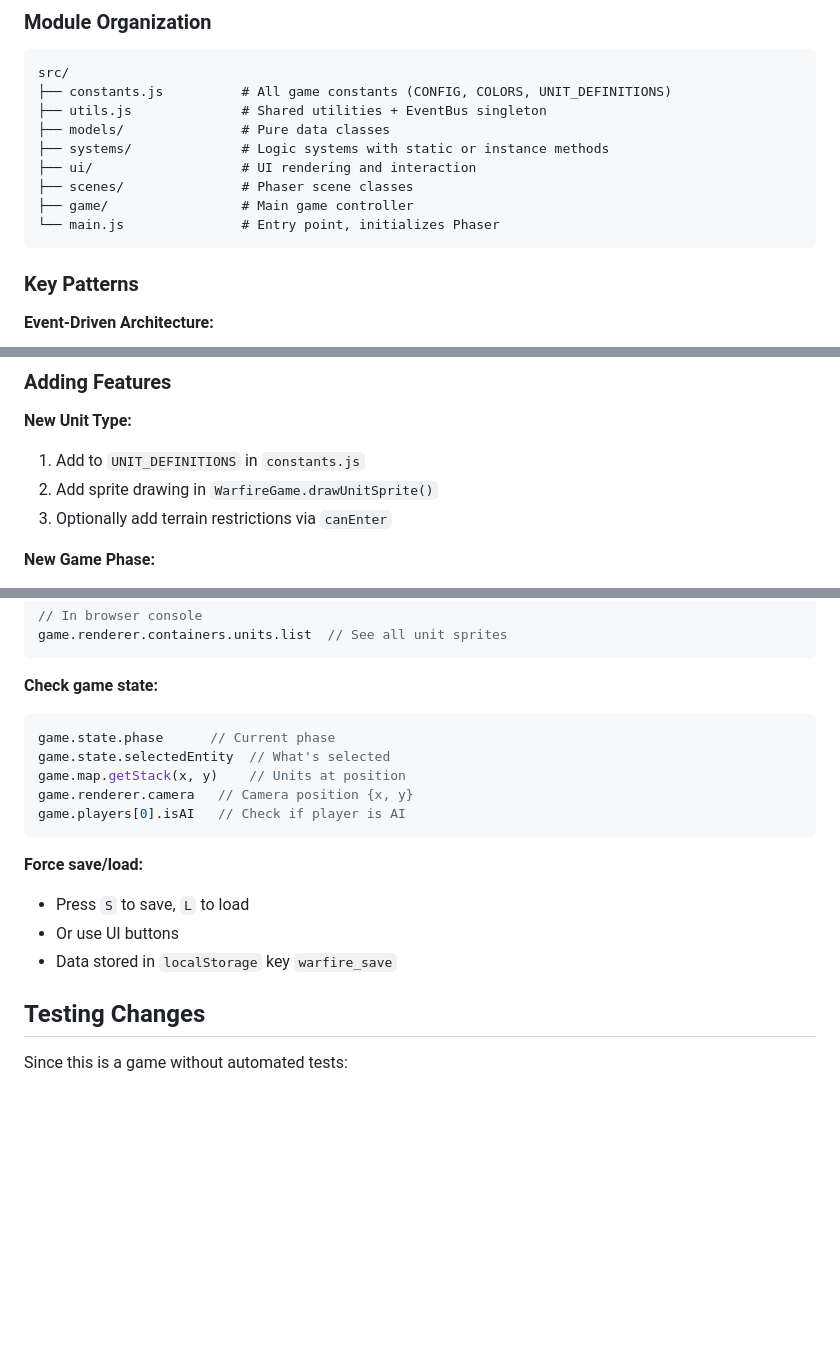
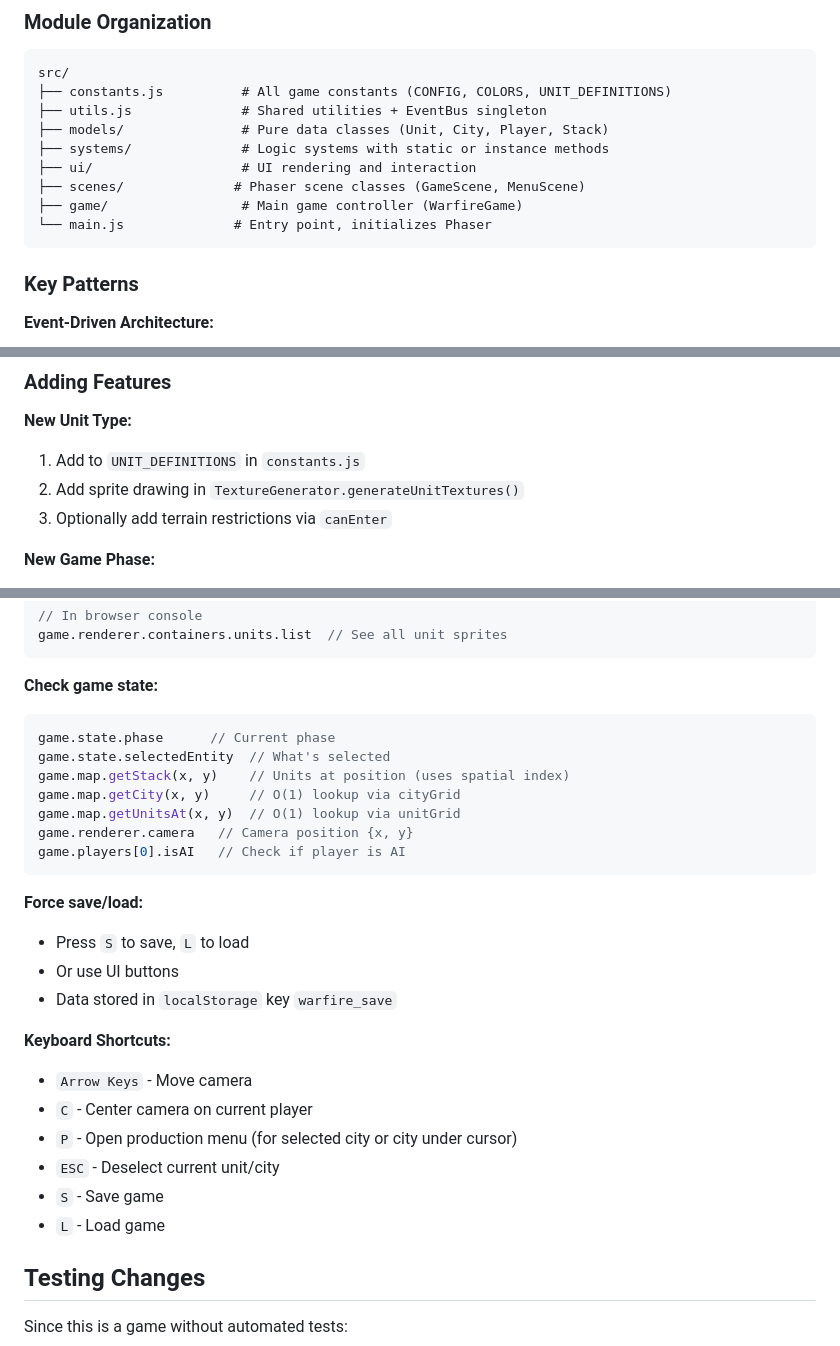
Before and after one commit to VxalCz/warfire, a Markdown page: CLAUDE.md, 3 parts joined by grey strips. Rendered like a GitHub page; blank space fills up the shorter version.

````diff
--- a/CLAUDE.md
+++ b/CLAUDE.md
@@ -36,12 +36,12 @@ Dev server runs at `http://localhost:5173` by default.
 src/
 ├── constants.js          # All game constants (CONFIG, COLORS, UNIT_DEFINITIONS)
 ├── utils.js              # Shared utilities + EventBus singleton
-├── models/               # Pure data classes
+├── models/               # Pure data classes (Unit, City, Player, Stack)
 ├── systems/              # Logic systems with static or instance methods
 ├── ui/                   # UI rendering and interaction
-├── scenes/               # Phaser scene classes
-├── game/                 # Main game controller
-└── main.js               # Entry point, initializes Phaser
+├── scenes/              # Phaser scene classes (GameScene, MenuScene)
+├── game/                 # Main game controller (WarfireGame)
+└── main.js              # Entry point, initializes Phaser
 ```
 
 ### Key Patterns
@@ -82,7 +87,7 @@ const tile = this.renderer.screenToTile(screenX, screenY);
 
 **New Unit Type:**
 1. Add to `UNIT_DEFINITIONS` in `constants.js`
-2. Add sprite drawing in `WarfireGame.drawUnitSprite()`
+2. Add sprite drawing in `TextureGenerator.generateUnitTextures()`
 3. Optionally add terrain restrictions via `canEnter`
 
 **New Game Phase:**
@@ -125,7 +130,9 @@ game.renderer.containers.units.list  // See all unit sprites
 ```javascript
 game.state.phase      // Current phase
 game.state.selectedEntity  // What's selected
-game.map.getStack(x, y)    // Units at position
+game.map.getStack(x, y)    // Units at position (uses spatial index)
+game.map.getCity(x, y)     // O(1) lookup via cityGrid
+game.map.getUnitsAt(x, y)  // O(1) lookup via unitGrid
 game.renderer.camera   // Camera position {x, y}
 game.players[0].isAI   // Check if player is AI
 ```
@@ -134,6 +141,14 @@ game.players[0].isAI   // Check if player is AI
 - Press `S` to save, `L` to load
 - Or use UI buttons
 - Data stored in `localStorage` key `warfire_save`
+
+**Keyboard Shortcuts:**
+- `Arrow Keys` - Move camera
+- `C` - Center camera on current player
+- `P` - Open production menu (for selected city or city under cursor)
+- `ESC` - Deselect current unit/city
+- `S` - Save game
+- `L` - Load game
 
 ## Testing Changes
 
````
Also changed, not shown: other parts of CLAUDE.md (+38 -1 lines).
